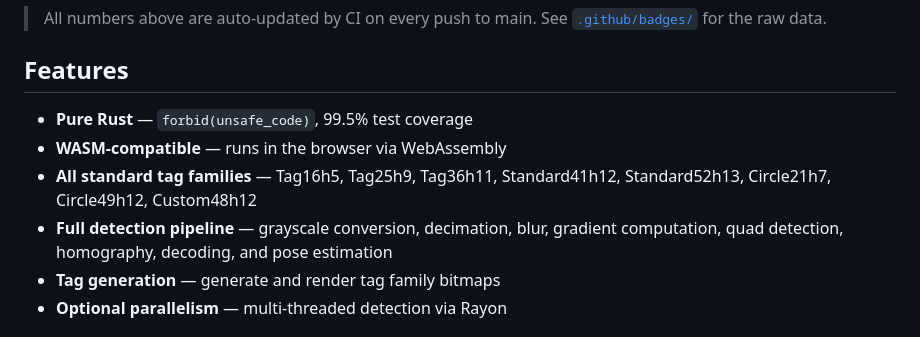
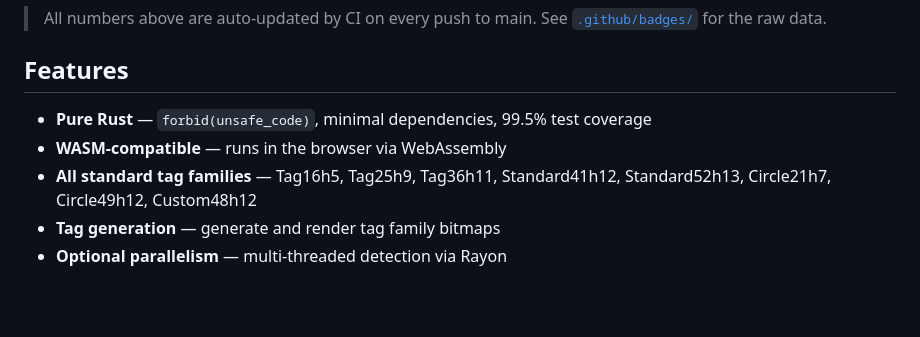
Before and after one commit to benlenarts/apriltag-rs, a Markdown page: README.md, the part around the change. GitHub-like rendering; blank space fills up the shorter version.

Commit message:
Tighten README feature list
Note minimal dependencies, drop generic "full detection pipeline" bullet.

Co-Authored-By: Claude Opus 4.6 <noreply@anthropic.com>

```diff
--- a/README.md
+++ b/README.md
@@ -26,10 +26,9 @@ Pure Rust implementation of the [AprilTag](https://april.eecs.umich.edu/software
 
 ## Features
 
-- **Pure Rust** — `forbid(unsafe_code)`, 99.5% test coverage
+- **Pure Rust** — `forbid(unsafe_code)`, minimal dependencies, 99.5% test coverage
 - **WASM-compatible** — runs in the browser via WebAssembly
 - **All standard tag families** — Tag16h5, Tag25h9, Tag36h11, Standard41h12, Standard52h13, Circle21h7, Circle49h12, Custom48h12
-- **Full detection pipeline** — grayscale conversion, decimation, blur, gradient computation, quad detection, homography, decoding, and pose estimation
 - **Tag generation** — generate and render tag family bitmaps
 - **Optional parallelism** — multi-threaded detection via Rayon
 
```
